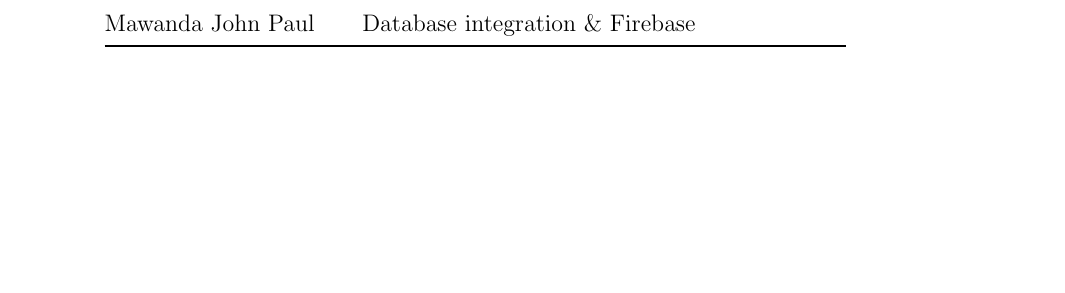
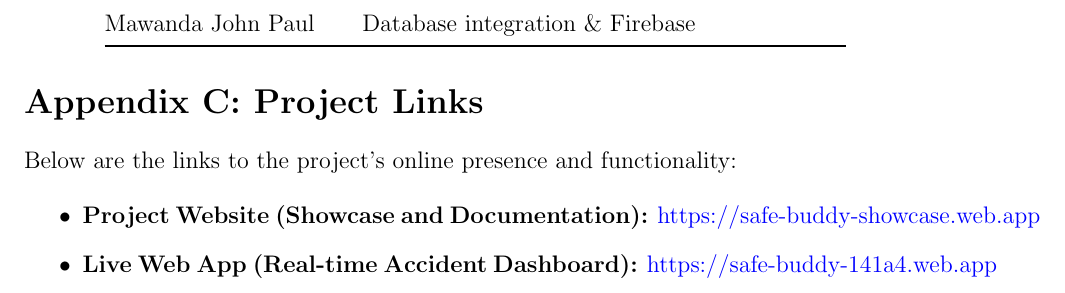
Before and after one commit to Goodvibes74/Smart-Boda-project, a LaTeX paper (Project_Report.tex): part of page 7 of 7, cut so that both start at the same text, the shorter picture padded with empty space. Compiled offline with pdfLaTeX.

Commit message:
Added relevant links
Added the following;
Web app + project site links in Appendix C

```diff
--- a/Project_Report.tex
+++ b/Project_Report.tex
@@ -168,4 +168,13 @@ Mawanda John Paul & Database integration \& Firebase \\
 \bottomrule
 \end{longtable}
 
+\section*{Appendix C: Project Links}
+
+Below are the links to the project’s online presence and functionality:
+
+\begin{itemize}
+  \item \textbf{Project Website (Showcase and Documentation):} \href{https://safe-buddy-showcase.web.app}{https://safe-buddy-showcase.web.app}
+  \item \textbf{Live Web App (Real-time Accident Dashboard):} \href{https://safe-buddy-141a4.web.app}{https://safe-buddy-141a4.web.app}
+\end{itemize}
+
 \end{document}
```
